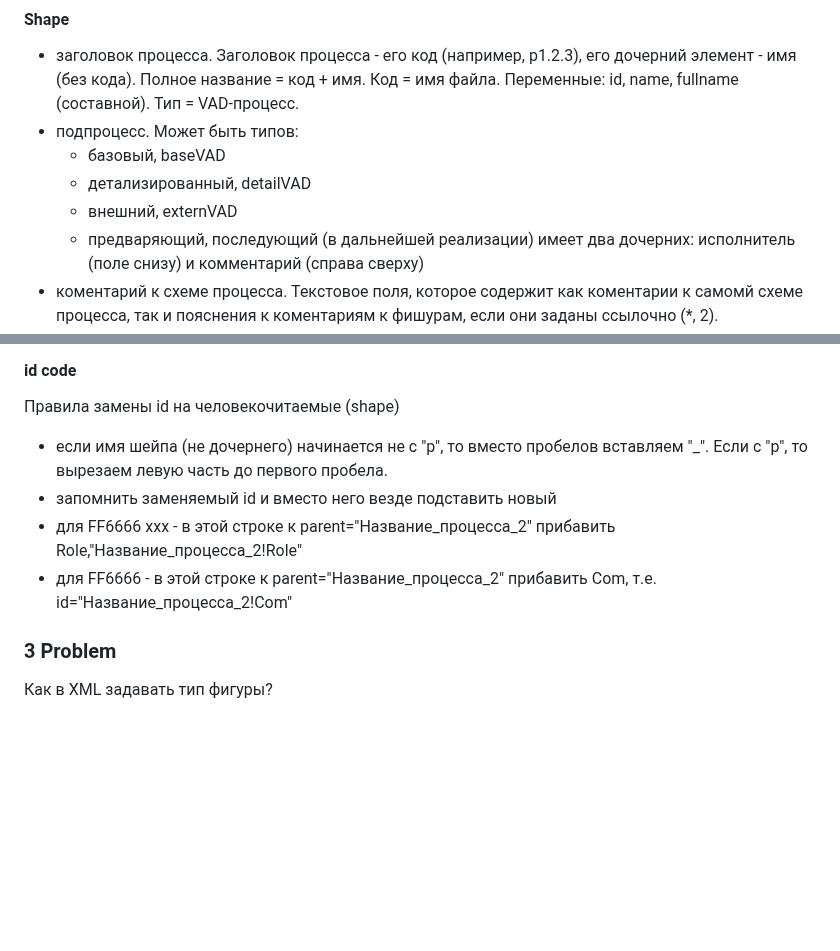
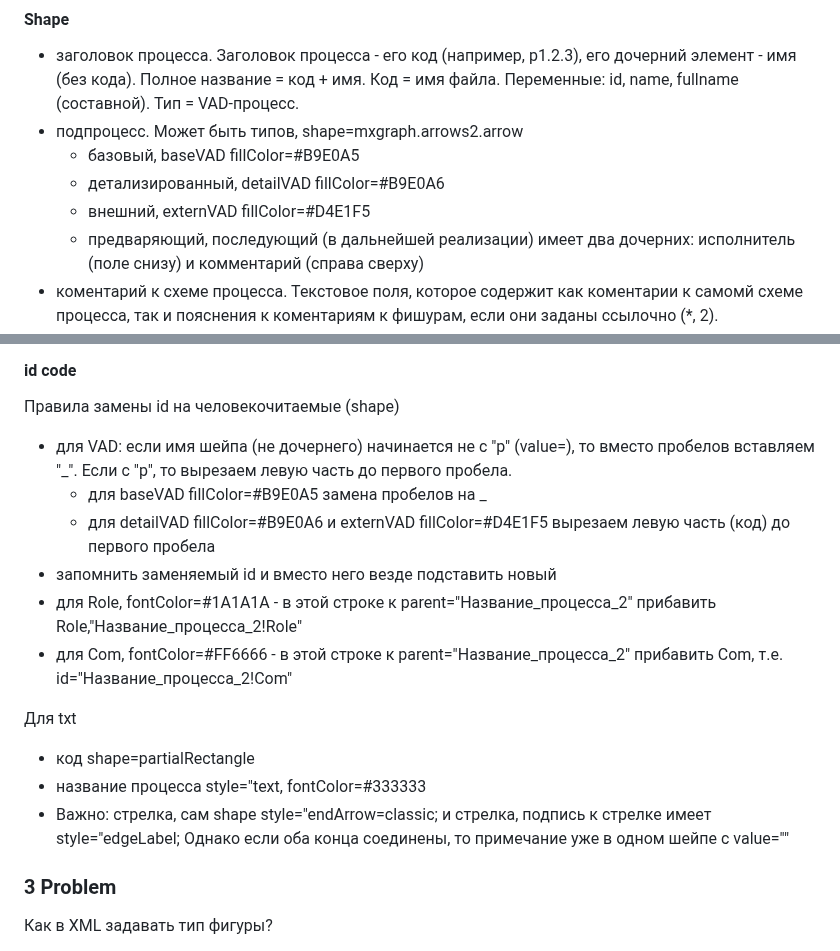
Before and after one commit to bpmbpm/draw-vad, a Markdown page: notation/readme.md, 2 parts joined by grey strips. GitHub-like rendering; blank space fills up the shorter version.

```diff
--- a/notation/readme.md
+++ b/notation/readme.md
@@ -4,10 +4,10 @@
 Состав:
 #### Shape
 - заголовок процесса. Заголовок процесса - его код (например, p1.2.3), его дочерний элемент - имя (без кода). Полное название = код + имя. Код = имя файла. Переменные: id, name, fullname (составной). Тип = VAD-процесс.
-- подпроцесс. Может быть типов:
-  - базовый, baseVAD
-  - детализированный, detailVAD
-  - внешний, externVAD
+- подпроцесс. Может быть типов, shape=mxgraph.arrows2.arrow
+  - базовый, baseVAD fillColor=#B9E0A5
+  - детализированный, detailVAD fillColor=#B9E0A6
+  - внешний, externVAD fillColor=#D4E1F5
   - предваряющий, последующий (в дальнейшей реализации)
 имеет два дочерних: исполнитель (поле снизу) и комментарий (справа сверху)
 - коментарий к схеме процесса. Текстовое поля, которое содержит как коментарии к самомй схеме процесса, так и пояснения к коментариям к фишурам, если они заданы ссылочно (*, 2).
@@ -21,11 +21,18 @@
 
 #### id code
 Правила замены id на человекочитаемые (shape)
-- если имя шейпа (не дочернего) начинается не с "p", то вместо пробелов вставляем "_". Если с "p", то вырезаем левую часть до первого пробела.
+- для VAD: если имя шейпа (не дочернего) начинается не с "p" (value=), то вместо пробелов вставляем "_". Если с "p", то вырезаем левую часть до первого пробела.
+  - для baseVAD fillColor=#B9E0A5 замена пробелов на _
+  - для detailVAD fillColor=#B9E0A6 и externVAD fillColor=#D4E1F5 вырезаем левую часть (код) до первого пробела
 - запомнить заменяемый id и вместо него везде подставить новый
-- для FF6666 ххх - в этой строке к parent="Название_процесса_2" прибавить Role,"Название_процесса_2!Role"
-- для FF6666 - в этой строке к parent="Название_процесса_2" прибавить Com, т.е. id="Название_процесса_2!Com"
+- для Role, fontColor=#1A1A1A - в этой строке к parent="Название_процесса_2" прибавить Role,"Название_процесса_2!Role"
+- для Com,  fontColor=#FF6666 - в этой строке к parent="Название_процесса_2" прибавить Com, т.е. id="Название_процесса_2!Com"
 
+Для txt
+- код shape=partialRectangle
+- название процесса style="text, fontColor=#333333
+- Важно: стрелка, сам shape style="endArrow=classic; и стрелка, подпись к стрелке имеет style="edgeLabel;
+Однако если оба конца соединены, то примечание уже в одном шейпе с value=""
 
 ### 3 Problem
 Как в XML задавать тип фигуры?
```
